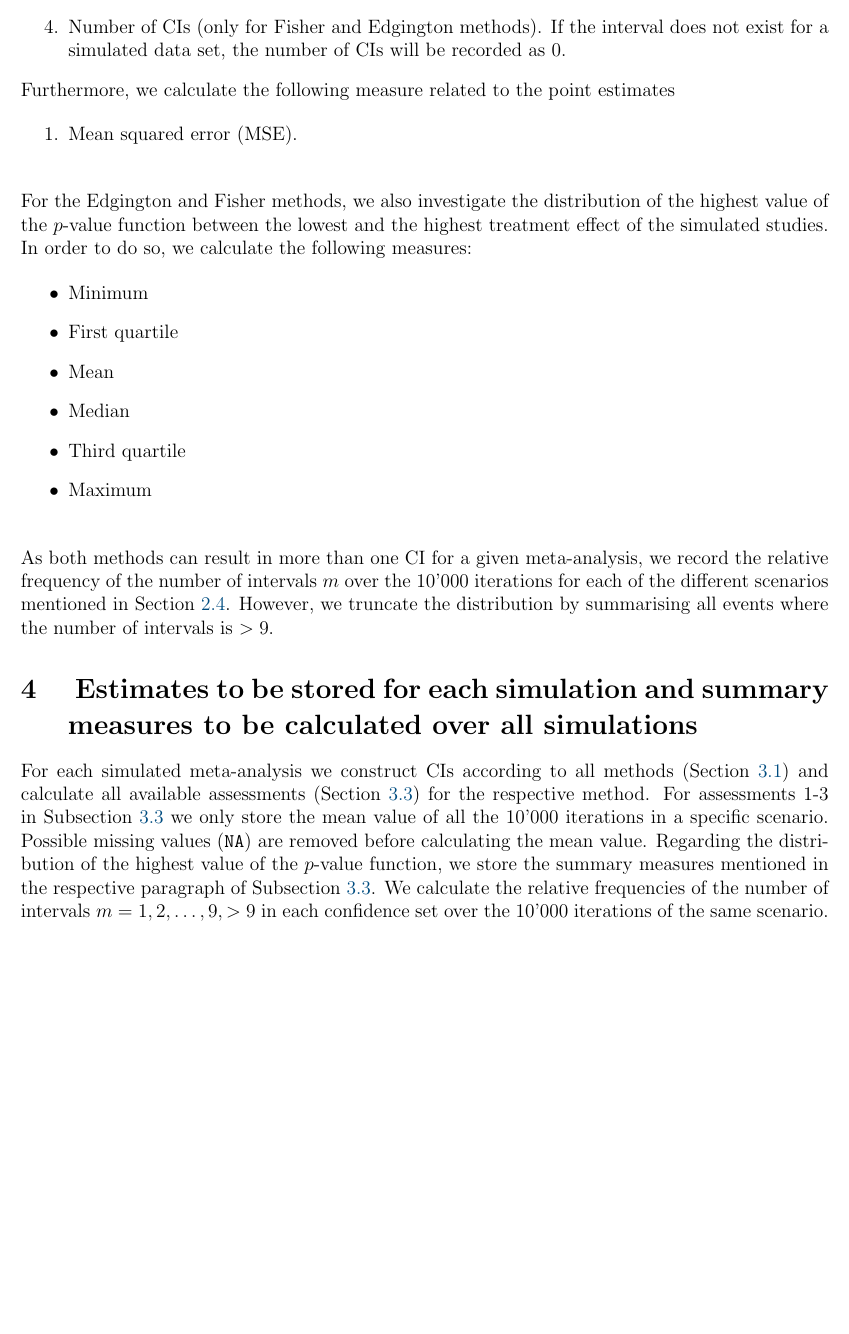
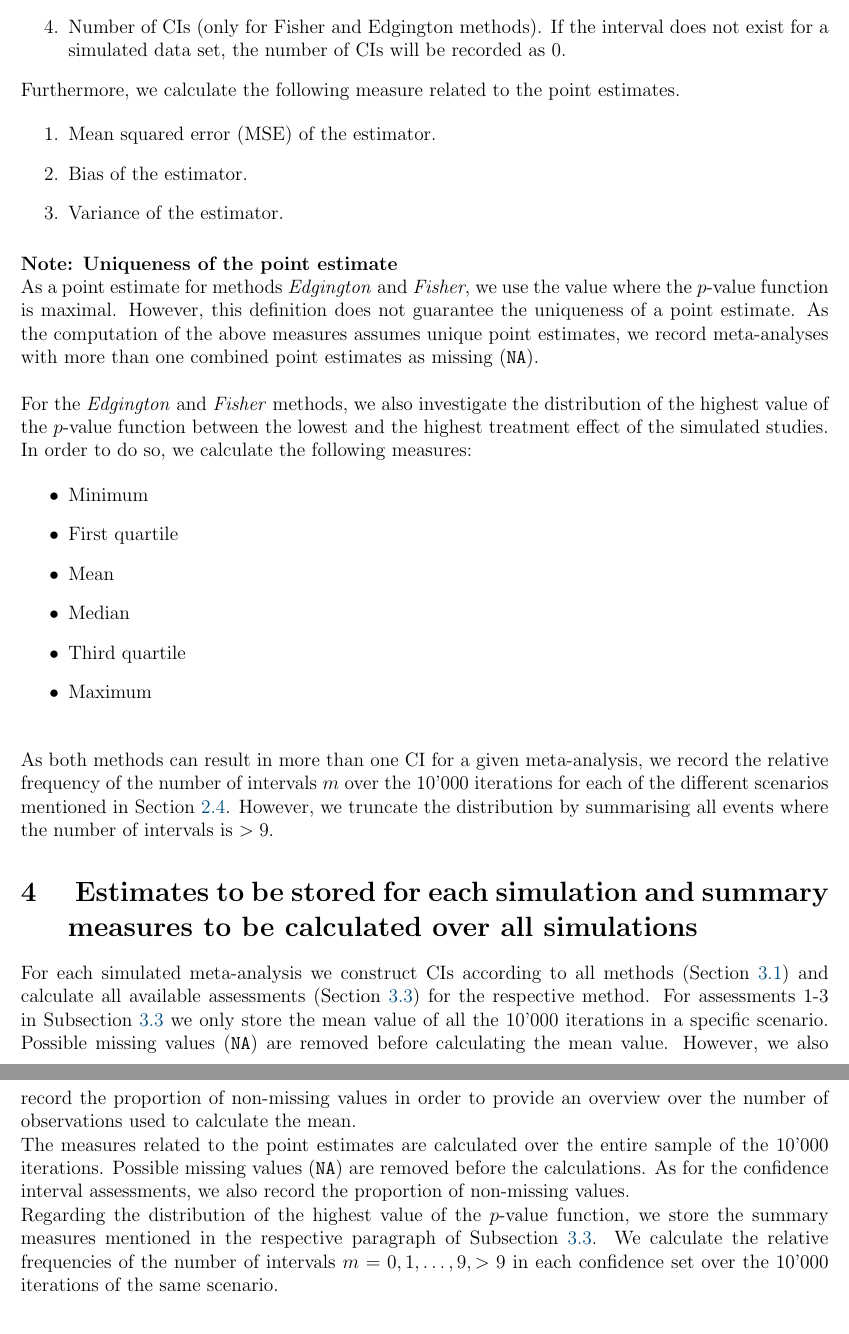
Before and after one commit to felix-hof/confmeta-protocol, a LaTeX document (protocol.tex): part of page 5 of 7 before the commit and two parts of pages 5 and 6 of 7 after it, the two joined at a grey line, cut so that both start at the same text, the shorter picture padded with empty space. Compiled offline with pdfLaTeX.

Commit message:
Update protocol

```diff
--- a/protocol.tex
+++ b/protocol.tex
@@ -250,15 +250,24 @@ We assess the CIs using the following criteria
     0. % n
 \end{enumerate}
 
-Furthermore, we calculate the following measure related to the point estimates
+Furthermore, we calculate the following measure related to the point estimates.
 
 \begin{enumerate}
-  \item Mean squared error (MSE).
+  \item Mean squared error (MSE) of the estimator.
+  \item Bias of the estimator.
+  \item Variance of the estimator.
 \end{enumerate}
+
+\paragraph{Note: Uniqueness of the point estimate}\mbox{}\\
+As a point estimate for methods \emph{Edgington} and \emph{Fisher}, we use the
+value where the $p$-value function is maximal. However, this definition does not
+guarantee the uniqueness of a point estimate. As the computation of the above
+measures assumes unique point estimates, we record meta-analyses with more than
+one combined point estimates as missing (\texttt{NA}).
 
 \vspace*{.5cm}
 
-For the Edgington and Fisher methods, we also investigate the
+For the \emph{Edgington} and \emph{Fisher} methods, we also investigate the
 distribution of the highest value of the $p$-value function between the lowest
 and the highest treatment effect of the simulated studies. In order to do so,
 we calculate the following measures:
@@ -288,11 +297,20 @@ For each simulated meta-analysis we construct CIs according to all methods
 (Section~\ref{sec:method}) and calculate all available assessments
 (Section~\ref{sec:meas}) for the respective method. For assessments 1-3 in
 Subsection~\ref{sec:meas} we only store the mean value of all the 10'000
-iterations in a specific scenario. Possible missing values (\texttt{NA}) are
-removed before calculating the mean value. Regarding the distribution of the
+iterations in a specific scenario. Possible missing values (\texttt{NA})
+are removed before calculating the mean value. However, we also record the
+proportion of non-missing values in order to provide an overview over the number
+of observations used to calculate the mean.
+
+The measures related to the point estimates are calculated over the entire
+sample of the 10'000 iterations. Possible missing values (\texttt{NA}) are
+removed before the calculations. As for the confidence interval assessments, we
+also record the proportion of non-missing values.
+
+Regarding the distribution of the
 highest value of the $p$-value function, we store the summary measures mentioned
 in the respective paragraph of Subsection~\ref{sec:meas}. We calculate the
-relative frequencies of the number of intervals $m=1, 2, \ldots, 9, >9$ in each
+relative frequencies of the number of intervals $m=0, 1, \ldots, 9, >9$ in each
 confidence set over the 10'000 iterations of the same scenario.
 
 \section{Presentation of the simulation results}
```
Also changed, not shown: biblio.bib (+18 -0 lines), protocol.pdf, protocol.tex (10 more changed lines).
